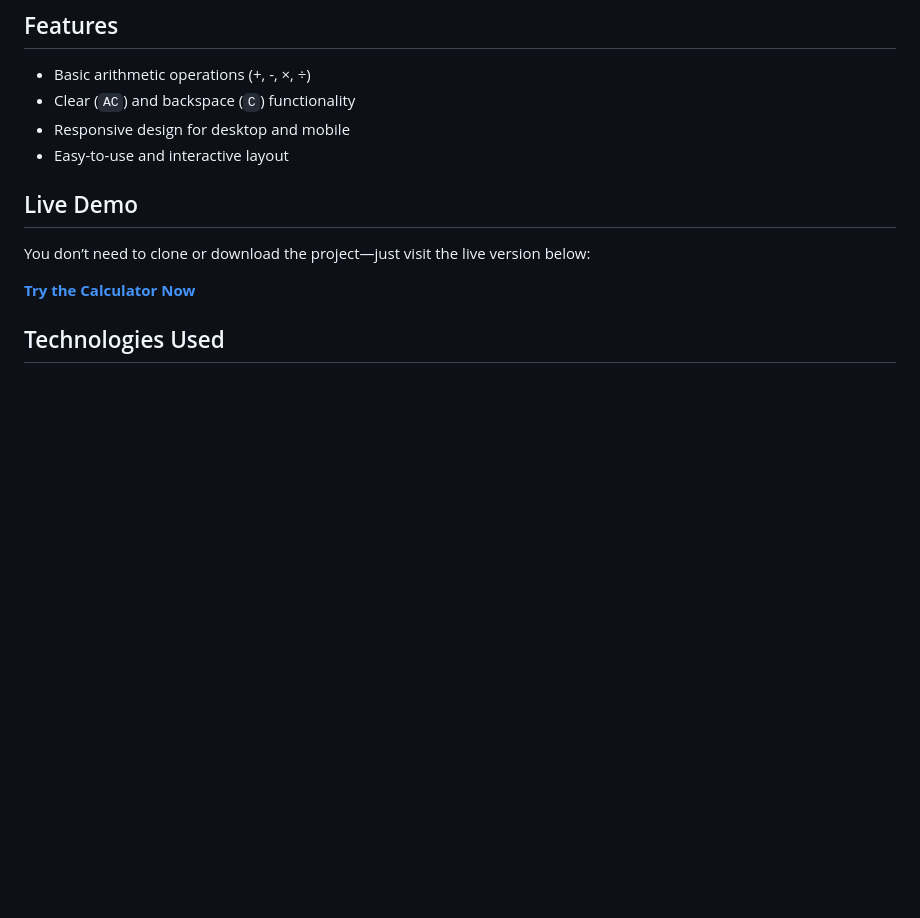
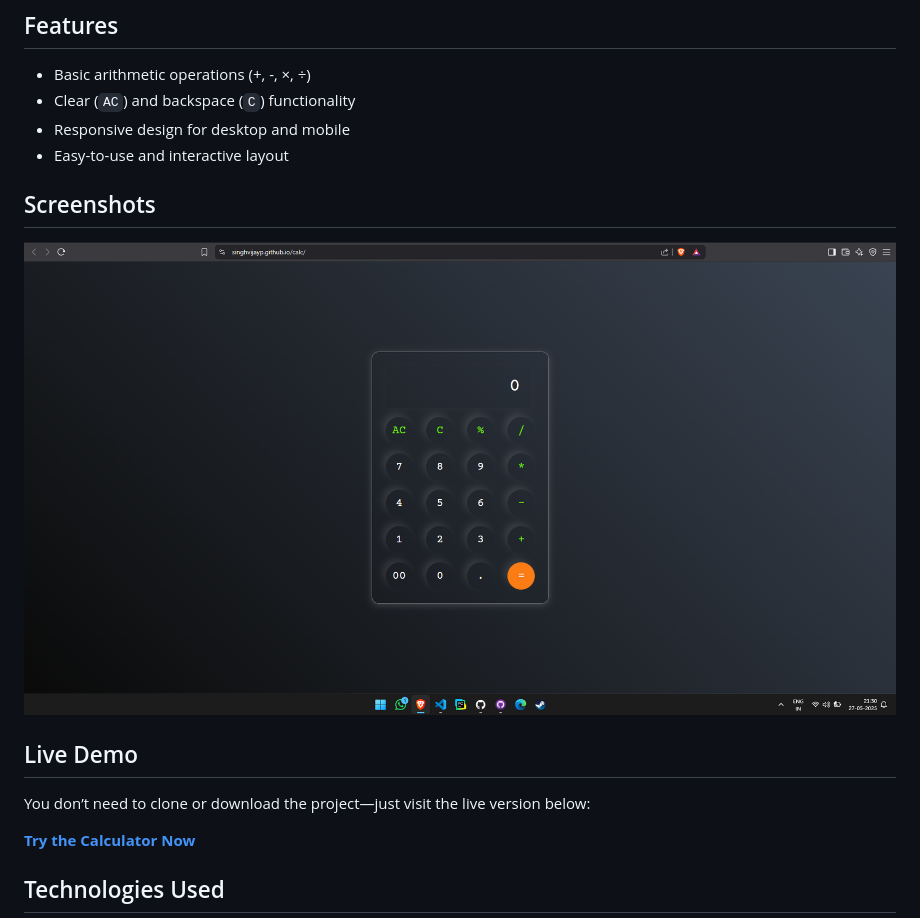
Before and after one commit to singhvijayp/calc, a Markdown page: README.md, the part around the change. Drawn GitHub-style; pictures changed too: screenshot.png (added); blank space fills up the shorter version.

Commit message:
adding a screenshot as preview of the calculator

```diff
--- a/README.md
+++ b/README.md
@@ -8,6 +8,10 @@ A simple and responsive GUI Calculator built using **HTML**, **CSS**, and **Java
 - Clear (`AC`) and backspace (`C`) functionality
 - Responsive design for desktop and mobile
 - Easy-to-use and interactive layout
+
+## Screenshots
+
+![Calculator Screenshot](/screenshot.png)
 
 ## Live Demo
 
```
